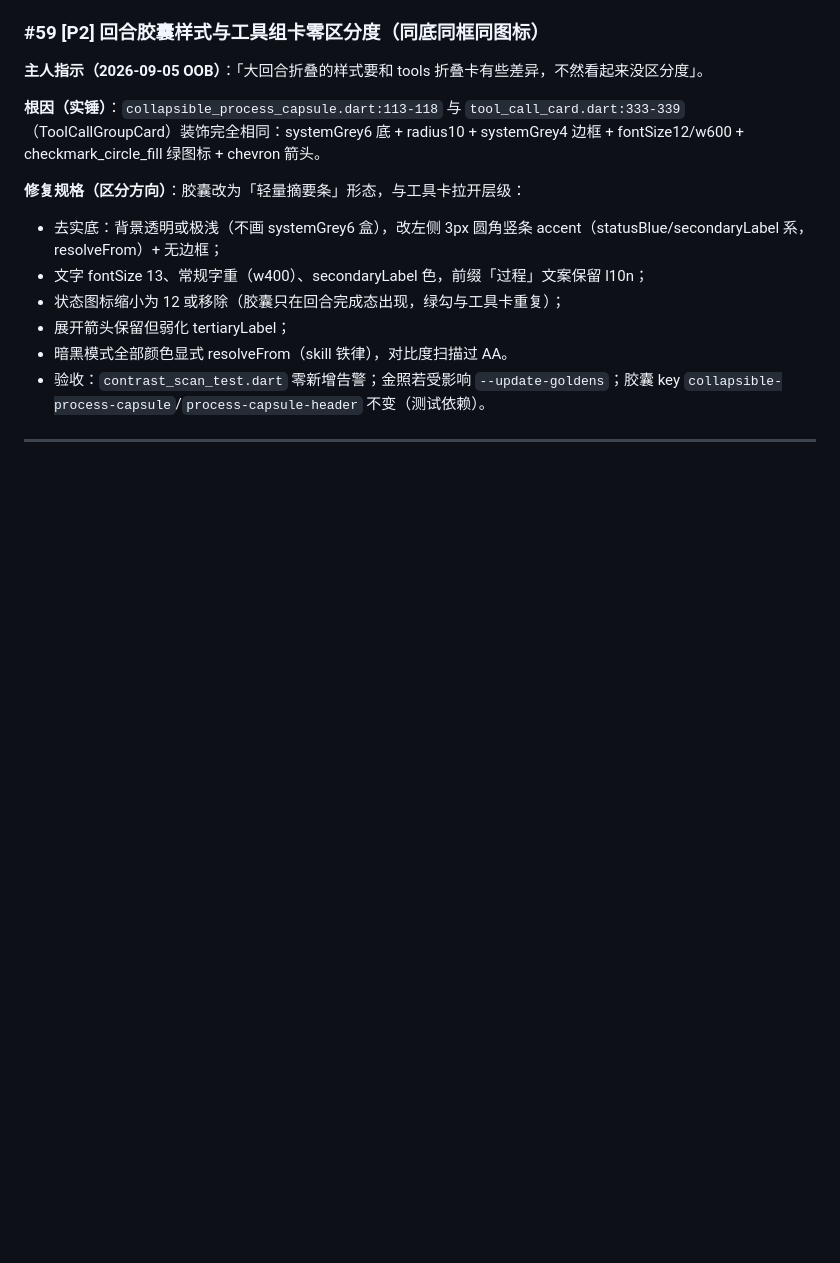
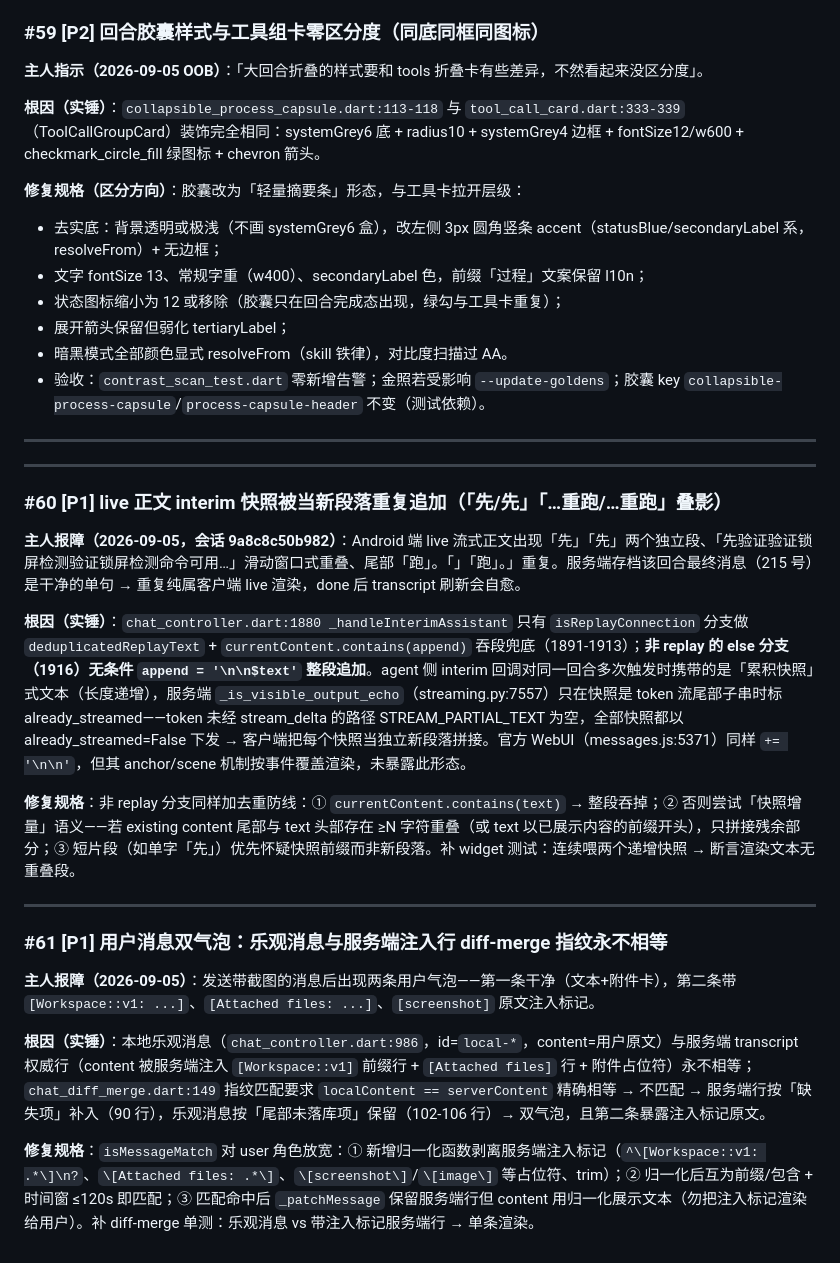
Before and after one commit to silent-reader-cn/hermes-ui, a Markdown page: .todo/active.md, the part around the change. Rendered like a GitHub page; blank space fills up the shorter version.

Commit message:
todo(#60,#61): live interim 快照重复追加 + 用户消息双气泡 根因与修复规格

```diff
--- a/.todo/active.md
+++ b/.todo/active.md
@@ -84,3 +84,23 @@
 - 验收：`contrast_scan_test.dart` 零新增告警；金照若受影响 `--update-goldens`；胶囊 key `collapsible-process-capsule`/`process-capsule-header` 不变（测试依赖）。
 
 ---
+
+---
+
+### #60 [P1] live 正文 interim 快照被当新段落重复追加（「先/先」「…重跑/…重跑」叠影）
+
+**主人报障（2026-09-05，会话 9a8c8c50b982）**：Android 端 live 流式正文出现「先」「先」两个独立段、「先验证验证锁屏检测验证锁屏检测命令可用…」滑动窗口式重叠、尾部「跑」。「」「跑」。」重复。服务端存档该回合最终消息（215 号）是干净的单句 → 重复纯属客户端 live 渲染，done 后 transcript 刷新会自愈。
+
+**根因（实锤）**：`chat_controller.dart:1880 _handleInterimAssistant` 只有 `isReplayConnection` 分支做 `deduplicatedReplayText` + `currentContent.contains(append)` 吞段兜底（1891-1913）；**非 replay 的 else 分支（1916）无条件 `append = '\n\n$text'` 整段追加**。agent 侧 interim 回调对同一回合多次触发时携带的是「累积快照」式文本（长度递增），服务端 `_is_visible_output_echo`（streaming.py:7557）只在快照是 token 流尾部子串时标 already_streamed——token 未经 stream_delta 的路径 STREAM_PARTIAL_TEXT 为空，全部快照都以 already_streamed=False 下发 → 客户端把每个快照当独立新段落拼接。官方 WebUI（messages.js:5371）同样 `+= '\n\n'`，但其 anchor/scene 机制按事件覆盖渲染，未暴露此形态。
+
+**修复规格**：非 replay 分支同样加去重防线：① `currentContent.contains(text)` → 整段吞掉；② 否则尝试「快照增量」语义——若 existing content 尾部与 text 头部存在 ≥N 字符重叠（或 text 以已展示内容的前缀开头），只拼接残余部分；③ 短片段（如单字「先」）优先怀疑快照前缀而非新段落。补 widget 测试：连续喂两个递增快照 → 断言渲染文本无重叠段。
+
+---
+
+### #61 [P1] 用户消息双气泡：乐观消息与服务端注入行 diff-merge 指纹永不相等
+
+**主人报障（2026-09-05）**：发送带截图的消息后出现两条用户气泡——第一条干净（文本+附件卡），第二条带 `[Workspace::v1: ...]`、`[Attached files: ...]`、`[screenshot]` 原文注入标记。
+
+**根因（实锤）**：本地乐观消息（`chat_controller.dart:986`，id=`local-*`，content=用户原文）与服务端 transcript 权威行（content 被服务端注入 `[Workspace::v1]` 前缀行 + `[Attached files]` 行 + 附件占位符）永不相等；`chat_diff_merge.dart:149` 指纹匹配要求 `localContent == serverContent` 精确相等 → 不匹配 → 服务端行按「缺失项」补入（90 行），乐观消息按「尾部未落库项」保留（102-106 行）→ 双气泡，且第二条暴露注入标记原文。
+
+**修复规格**：`isMessageMatch` 对 user 角色放宽：① 新增归一化函数剥离服务端注入标记（`^\[Workspace::v1: .*\]\n?`、`\[Attached files: .*\]`、`\[screenshot\]`/`\[image\]` 等占位符、trim）；② 归一化后互为前缀/包含 + 时间窗 ≤120s 即匹配；③ 匹配命中后 `_patchMessage` 保留服务端行但 content 用归一化展示文本（勿把注入标记渲染给用户）。补 diff-merge 单测：乐观消息 vs 带注入标记服务端行 → 单条渲染。
```
